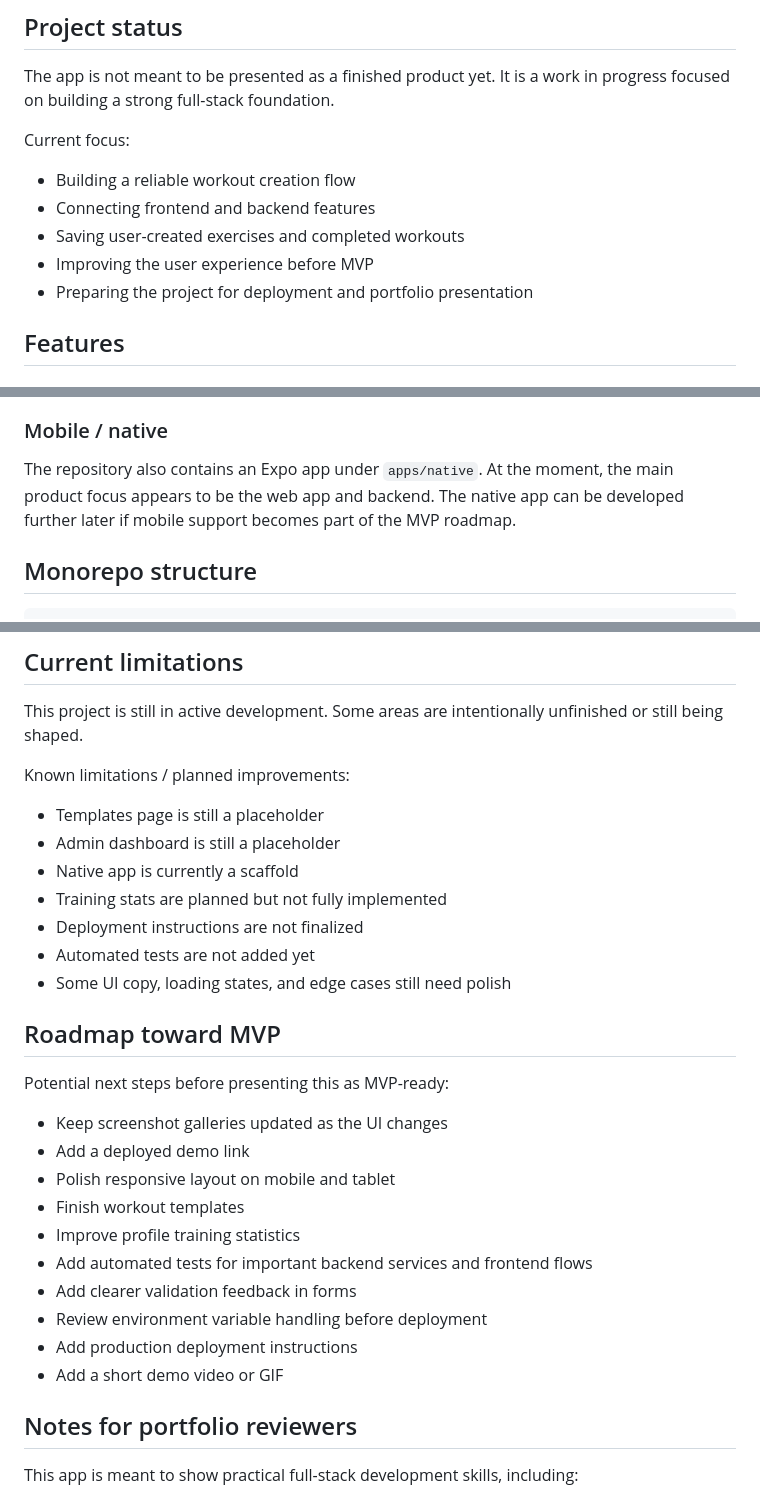
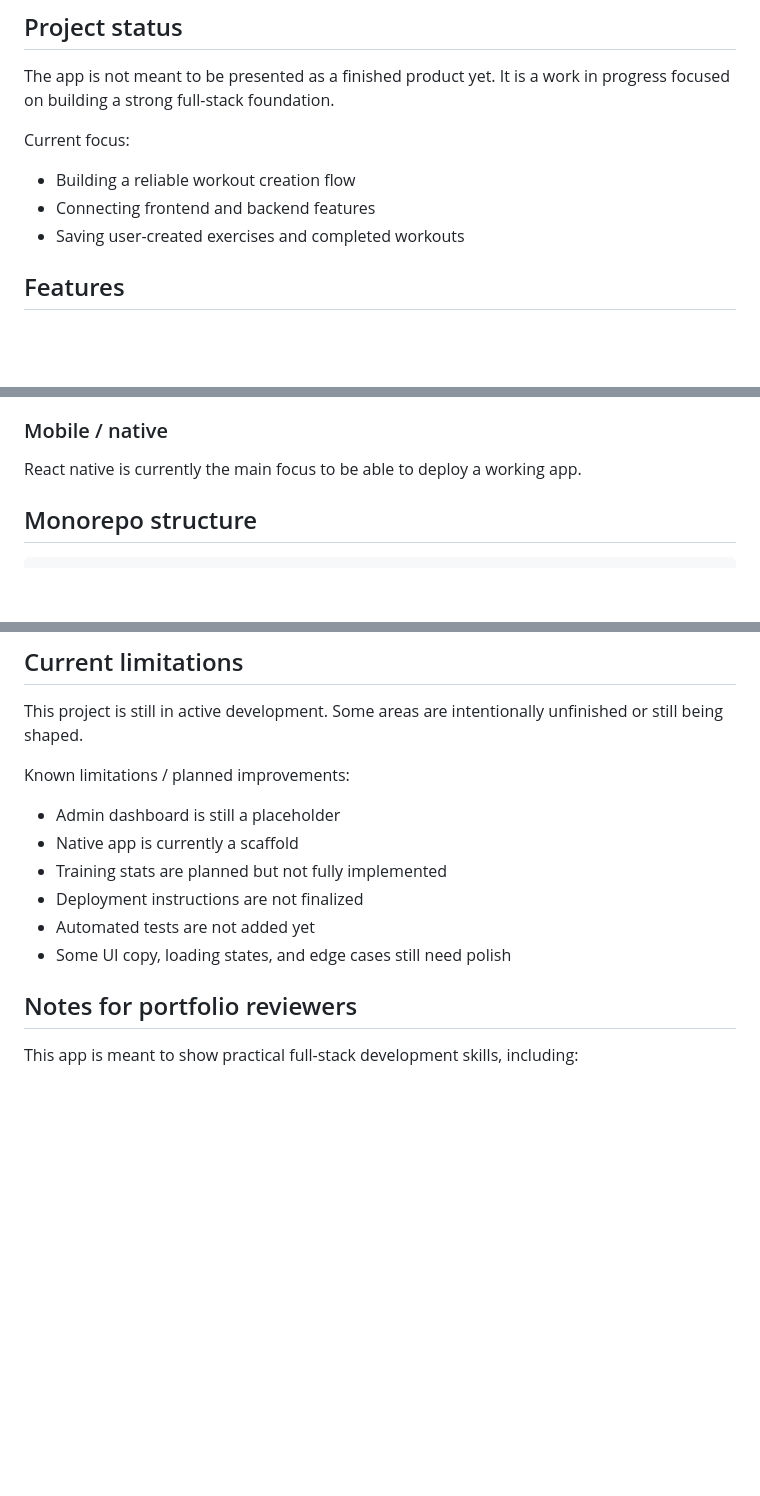
Before and after one commit to meskilsson/workout-app, a Markdown page: README.md, 3 parts joined by grey strips. GitHub-like rendering; blank space fills up the shorter version.

Commit message:
small readme update

```diff
--- a/README.md
+++ b/README.md
@@ -36,8 +36,6 @@ Current focus:
 - Building a reliable workout creation flow
 - Connecting frontend and backend features
 - Saving user-created exercises and completed workouts
-- Improving the user experience before MVP
-- Preparing the project for deployment and portfolio presentation
 
 ## Features
 
@@ -125,7 +124,7 @@ Current focus:
 
 ### Mobile / native
 
-The repository also contains an Expo app under `apps/native`. At the moment, the main product focus appears to be the web app and backend. The native app can be developed further later if mobile support becomes part of the MVP roadmap.
+React native is currently the main focus to be able to deploy a working app.
 
 ## Monorepo structure
 
@@ -280,7 +280,7 @@ This project is still in active development. Some areas are intentionally unfini
 
 Known limitations / planned improvements:
 
-- Templates page is still a placeholder
+
 - Admin dashboard is still a placeholder
 - Native app is currently a scaffold
 - Training stats are planned but not fully implemented
@@ -288,20 +288,6 @@ Known limitations / planned improvements:
 - Automated tests are not added yet
 - Some UI copy, loading states, and edge cases still need polish
 
-## Roadmap toward MVP
-
-Potential next steps before presenting this as MVP-ready:
-
-- Keep screenshot galleries updated as the UI changes
-- Add a deployed demo link
-- Polish responsive layout on mobile and tablet
-- Finish workout templates
-- Improve profile training statistics
-- Add automated tests for important backend services and frontend flows
-- Add clearer validation feedback in forms
-- Review environment variable handling before deployment
-- Add production deployment instructions
-- Add a short demo video or GIF
 
 ## Notes for portfolio reviewers
 
```
Also changed, not shown: other parts of README.md (+2 -0 lines).
